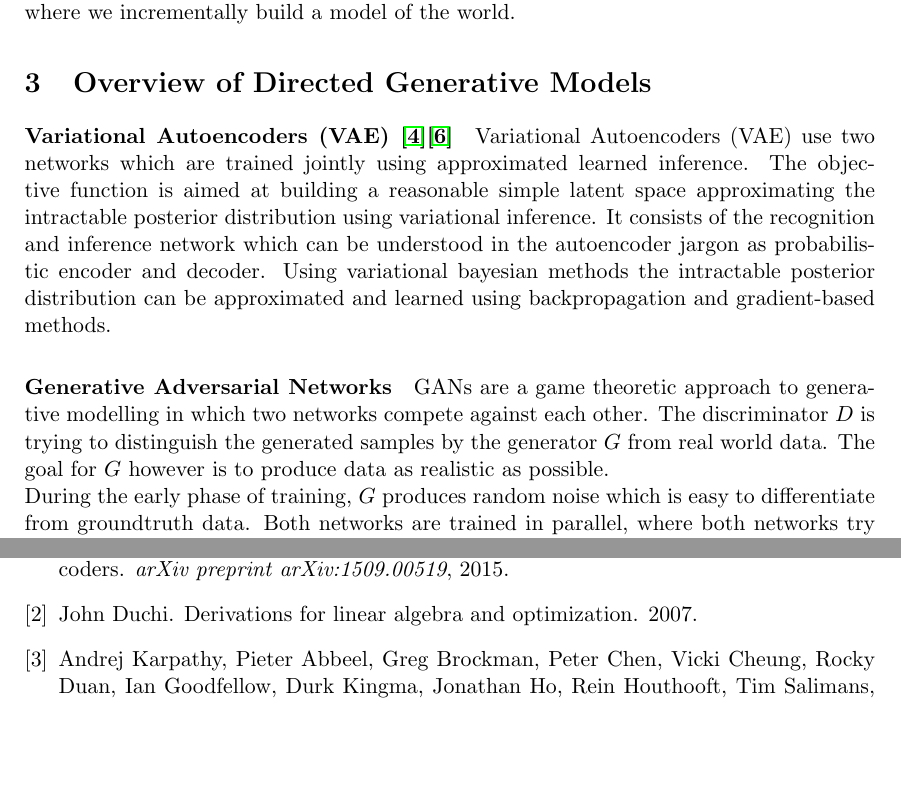
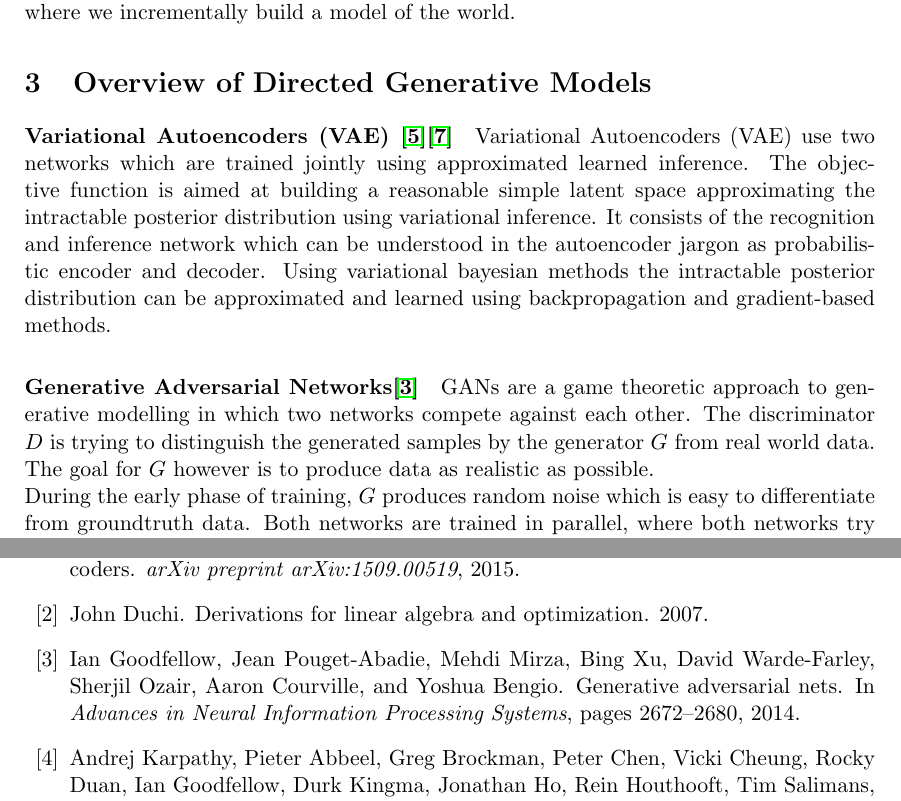
Before and after one commit to Spotlight0xff/deeplearning-seminar, a LaTeX document (paper/paper.tex, which reads paper/chapters/overview.tex): two parts of pages 5 and 13 of 13, joined at a grey line, cut so that both start at the same text, the shorter picture padded with empty space. Compiled offline with pdfLaTeX.

Commit message:
add citation to GAN paper

```diff
--- a/paper/chapters/overview.tex
+++ b/paper/chapters/overview.tex
@@ -26,7 +26,7 @@ Using variational bayesian methods the intractable posterior distribution can be
 
 
 
-\paragraph{Generative Adversarial Networks}
+\paragraph{Generative Adversarial Networks\cite{gan:2014}}
 \label{par:overview_gan}
 GANs are a game theoretic approach to generative modelling
 in which two networks compete against each other.
```
